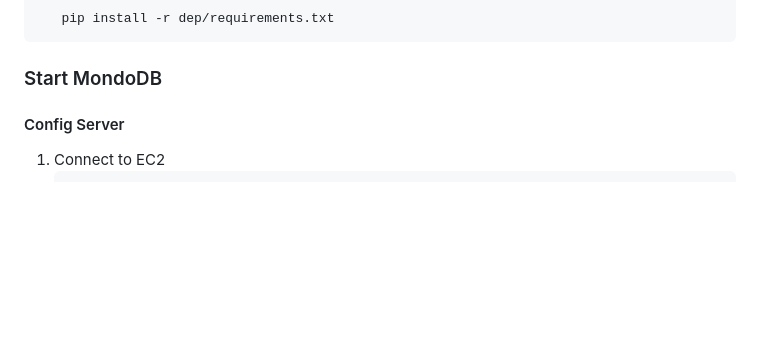
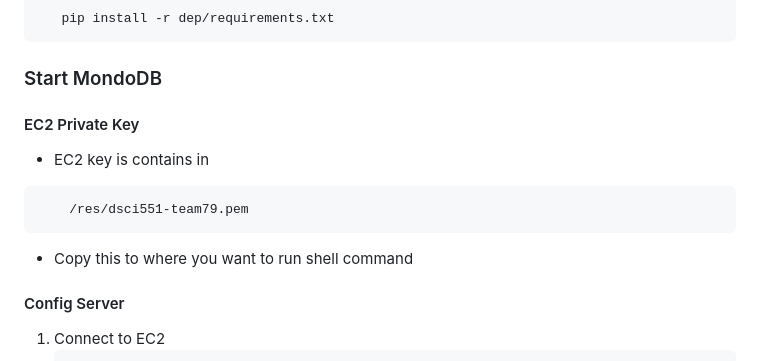
Before and after one commit to tongprdn/DSCI-551-project-79, a Markdown page: README.md, the part around the change. GitHub-like rendering; blank space fills up the shorter version.

Commit message:
Update instruction README.md

````diff
--- a/README.md
+++ b/README.md
@@ -139,6 +139,13 @@ Navigate to the root directory of the project and run:
 
 <!-- START MONGODB -->
 ### Start MondoDB
+
+#### EC2 Private Key
+* EC2 key is contains in
+```path
+    /res/dsci551-team79.pem
+```
+* Copy this to where you want to run shell command
 
 #### Config Server
 1. Connect to EC2
````
